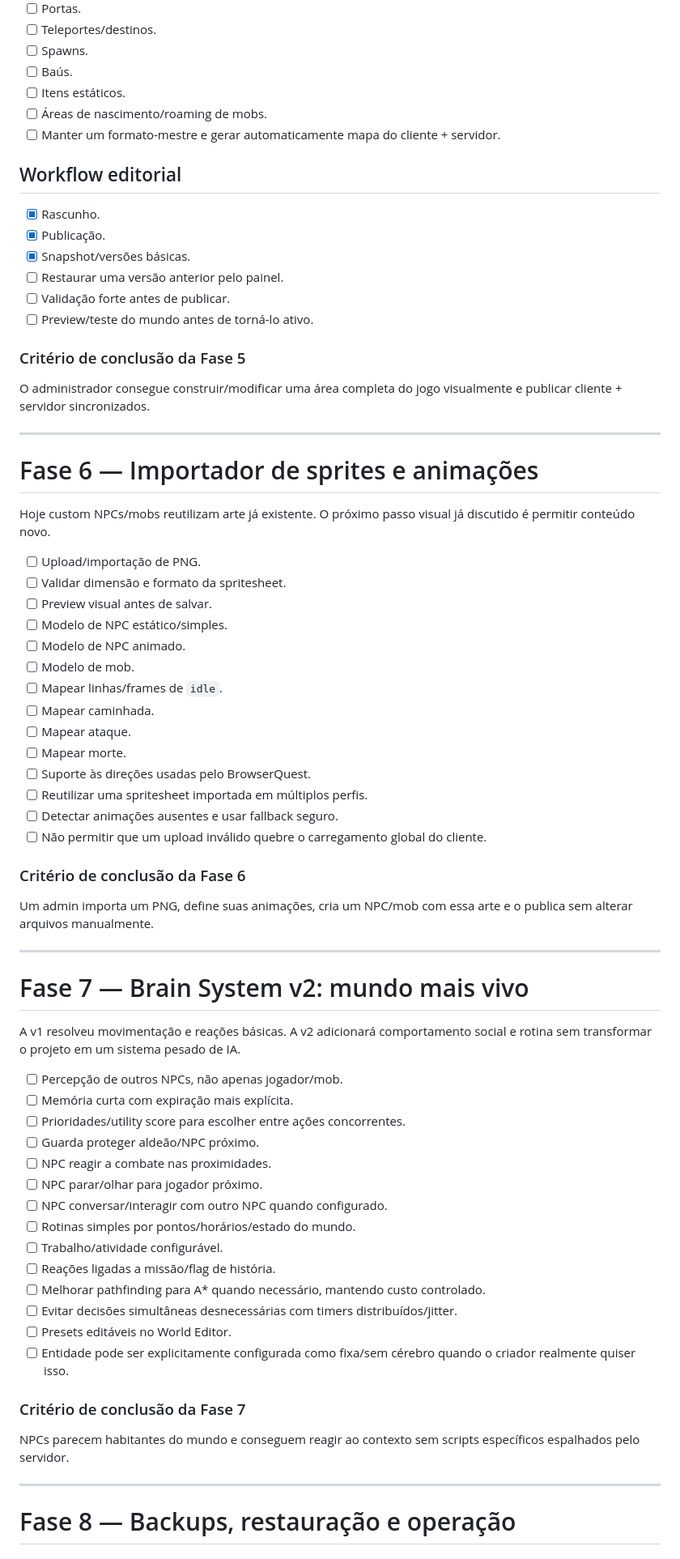
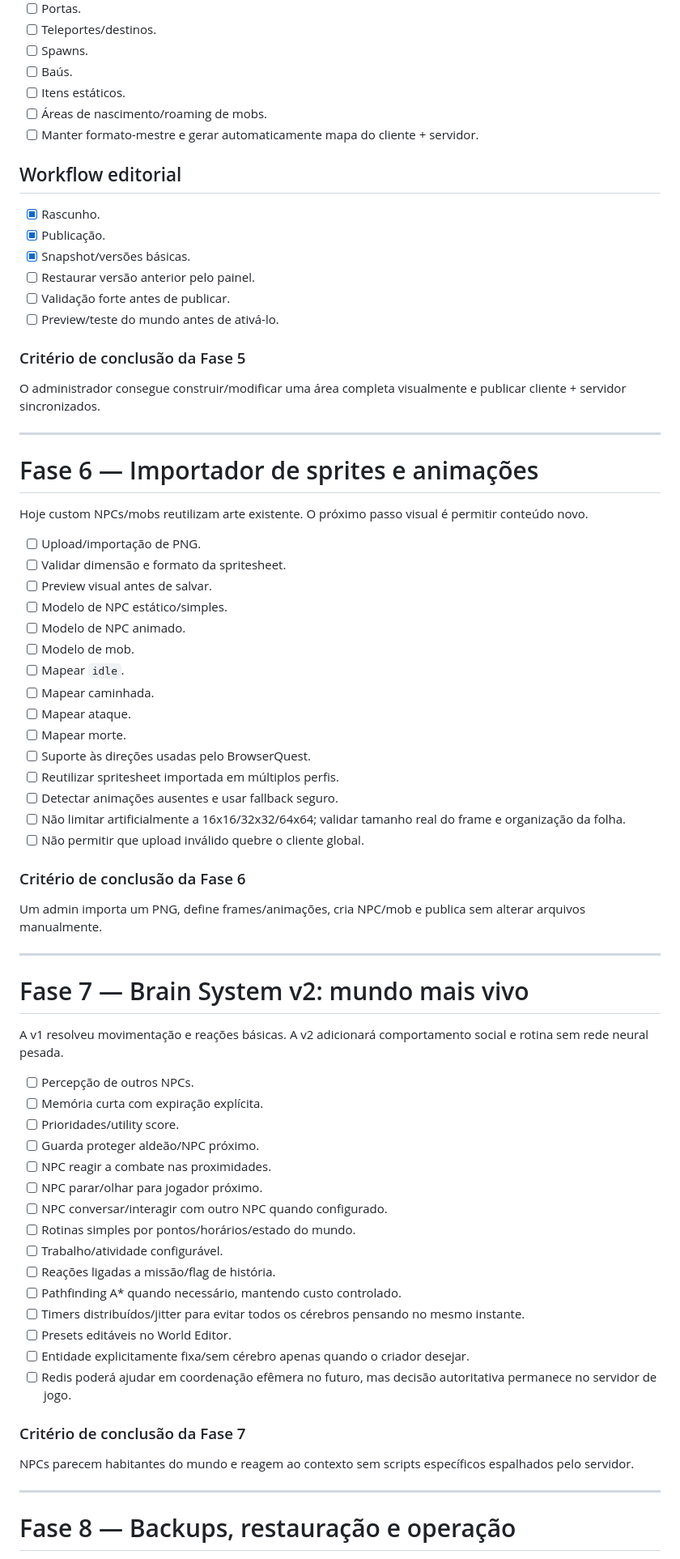
Before and after one commit to SrTristeSad/BrowserQuest-Revived, a Markdown page: ROADMAP.md, the part around one of its changes. Shown at 81% size. Rendered like a GitHub page.

```diff
--- a/ROADMAP.md
+++ b/ROADMAP.md
@@ -262,26 +330,26 @@ O editor lógico atual é a base. A evolução planejada é permitir editar de f
 - [ ] Baús.
 - [ ] Itens estáticos.
 - [ ] Áreas de nascimento/roaming de mobs.
-- [ ] Manter um formato-mestre e gerar automaticamente mapa do cliente + servidor.
+- [ ] Manter formato-mestre e gerar automaticamente mapa do cliente + servidor.
 
 ## Workflow editorial
 
 - [x] Rascunho.
 - [x] Publicação.
 - [x] Snapshot/versões básicas.
-- [ ] Restaurar uma versão anterior pelo painel.
+- [ ] Restaurar versão anterior pelo painel.
 - [ ] Validação forte antes de publicar.
-- [ ] Preview/teste do mundo antes de torná-lo ativo.
+- [ ] Preview/teste do mundo antes de ativá-lo.
 
 ### Critério de conclusão da Fase 5
 
-O administrador consegue construir/modificar uma área completa do jogo visualmente e publicar cliente + servidor sincronizados.
+O administrador consegue construir/modificar uma área completa visualmente e publicar cliente + servidor sincronizados.
 
 ---
 
 # Fase 6 — Importador de sprites e animações
 
-Hoje custom NPCs/mobs reutilizam arte já existente. O próximo passo visual já discutido é permitir conteúdo novo.
+Hoje custom NPCs/mobs reutilizam arte existente. O próximo passo visual é permitir conteúdo novo.
 
 - [ ] Upload/importação de PNG.
 - [ ] Validar dimensão e formato da spritesheet.
@@ -289,28 +357,29 @@ Hoje custom NPCs/mobs reutilizam arte já existente. O próximo passo visual já
 - [ ] Modelo de NPC estático/simples.
 - [ ] Modelo de NPC animado.
 - [ ] Modelo de mob.
-- [ ] Mapear linhas/frames de `idle`.
+- [ ] Mapear `idle`.
 - [ ] Mapear caminhada.
 - [ ] Mapear ataque.
 - [ ] Mapear morte.
 - [ ] Suporte às direções usadas pelo BrowserQuest.
-- [ ] Reutilizar uma spritesheet importada em múltiplos perfis.
+- [ ] Reutilizar spritesheet importada em múltiplos perfis.
 - [ ] Detectar animações ausentes e usar fallback seguro.
-- [ ] Não permitir que um upload inválido quebre o carregamento global do cliente.
+- [ ] Não limitar artificialmente a 16x16/32x32/64x64; validar tamanho real do frame e organização da folha.
+- [ ] Não permitir que upload inválido quebre o cliente global.
 
 ### Critério de conclusão da Fase 6
 
-Um admin importa um PNG, define suas animações, cria um NPC/mob com essa arte e o publica sem alterar arquivos manualmente.
+Um admin importa um PNG, define frames/animações, cria NPC/mob e publica sem alterar arquivos manualmente.
 
 ---
 
 # Fase 7 — Brain System v2: mundo mais vivo
 
-A v1 resolveu movimentação e reações básicas. A v2 adicionará comportamento social e rotina sem transformar o projeto em um sistema pesado de IA.
+A v1 resolveu movimentação e reações básicas. A v2 adicionará comportamento social e rotina sem rede neural pesada.
 
-- [ ] Percepção de outros NPCs, não apenas jogador/mob.
-- [ ] Memória curta com expiração mais explícita.
-- [ ] Prioridades/utility score para escolher entre ações concorrentes.
+- [ ] Percepção de outros NPCs.
+- [ ] Memória curta com expiração explícita.
+- [ ] Prioridades/utility score.
 - [ ] Guarda proteger aldeão/NPC próximo.
 - [ ] NPC reagir a combate nas proximidades.
 - [ ] NPC parar/olhar para jogador próximo.
@@ -318,14 +387,15 @@ A v1 resolveu movimentação e reações básicas. A v2 adicionará comportament
 - [ ] Rotinas simples por pontos/horários/estado do mundo.
 - [ ] Trabalho/atividade configurável.
 - [ ] Reações ligadas a missão/flag de história.
-- [ ] Melhorar pathfinding para A* quando necessário, mantendo custo controlado.
-- [ ] Evitar decisões simultâneas desnecessárias com timers distribuídos/jitter.
+- [ ] Pathfinding A* quando necessário, mantendo custo controlado.
+- [ ] Timers distribuídos/jitter para evitar todos os cérebros pensando no mesmo instante.
 - [ ] Presets editáveis no World Editor.
-- [ ] Entidade pode ser explicitamente configurada como fixa/sem cérebro quando o criador realmente quiser isso.
+- [ ] Entidade explicitamente fixa/sem cérebro apenas quando o criador desejar.
+- [ ] Redis poderá ajudar em coordenação efêmera no futuro, mas decisão autoritativa permanece no servidor de jogo.
 
 ### Critério de conclusão da Fase 7
 
-NPCs parecem habitantes do mundo e conseguem reagir ao contexto sem scripts específicos espalhados pelo servidor.
+NPCs parecem habitantes do mundo e reagem ao contexto sem scripts específicos espalhados pelo servidor.
 
 ---
 
```
Also changed, not shown: other parts of ROADMAP.md (+146 -65 lines).
